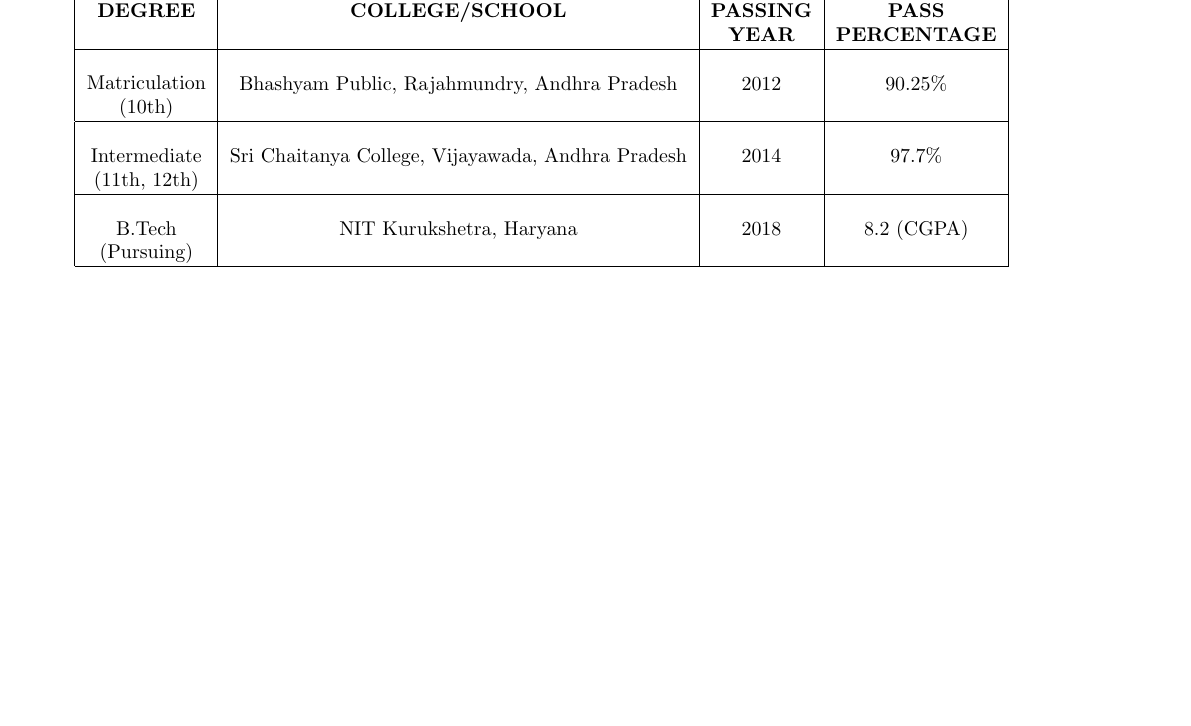
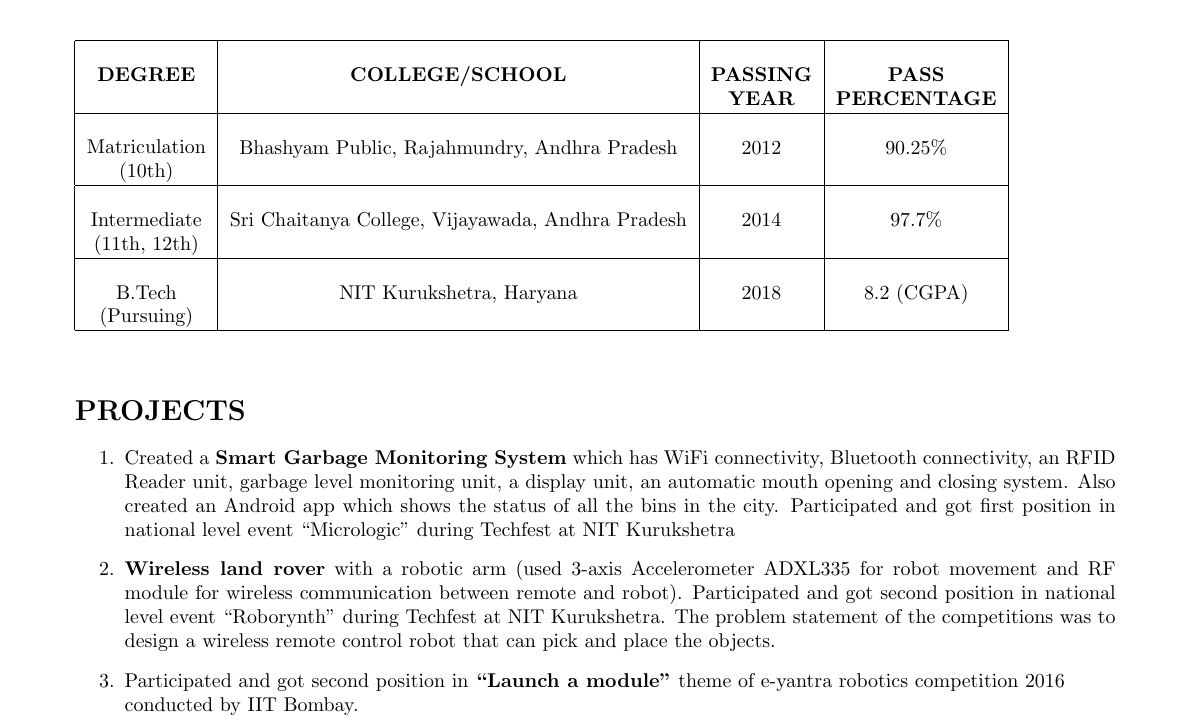
Before and after one commit to d-saigopal/SaiGopalDhulipala_Resume, a LaTeX CV (Resume.tex): part of the page, cut so that both start at the same text, the shorter picture padded with empty space. Compiled offline with pdfLaTeX.

Commit message:
Added a section named "PROJECTS" which contains an enumerated list of projects.

```diff
--- a/Resume.tex
+++ b/Resume.tex
@@ -42,4 +43,12 @@
 \begin{tabular}[c]{@{}c@{}}\\B.Tech\\ (Pursuing)\end{tabular} & NIT Kurukshetra, Haryana & 2018 & 8.2 (CGPA) \\ \hline
 \end{tabular}
 \end{table}
+
+\section*{\textbf{PROJECTS}}
+\begin{enumerate}
+\item Created a \textbf{Smart Garbage Monitoring System} which has WiFi connectivity, Bluetooth connectivity, an RFID Reader unit, garbage level monitoring unit, a display unit, an automatic mouth opening and closing system. Also created an Android app which shows the status of all the bins in the city. Participated and got first position in national level event ``Micrologic" during
+Techfest at NIT Kurukshetra
+\item \textbf{Wireless land rover} with a robotic arm (used 3-axis Accelerometer ADXL335 for robot movement and RF module for wireless communication between remote and robot). Participated and got second position in  national level event ``Roborynth" during Techfest at NIT Kurukshetra. The problem statement of the competitions was to design a wireless remote control robot that can pick and place the objects.
+\item \begin{flushleft} Participated and got second position in \textbf{``Launch a module"} theme of e-yantra robotics competition 2016 conducted by IIT Bombay.\end{flushleft}
+\end{enumerate}
 \end{document}
```
Also changed, not shown: Resume.tex (1 more changed lines).
